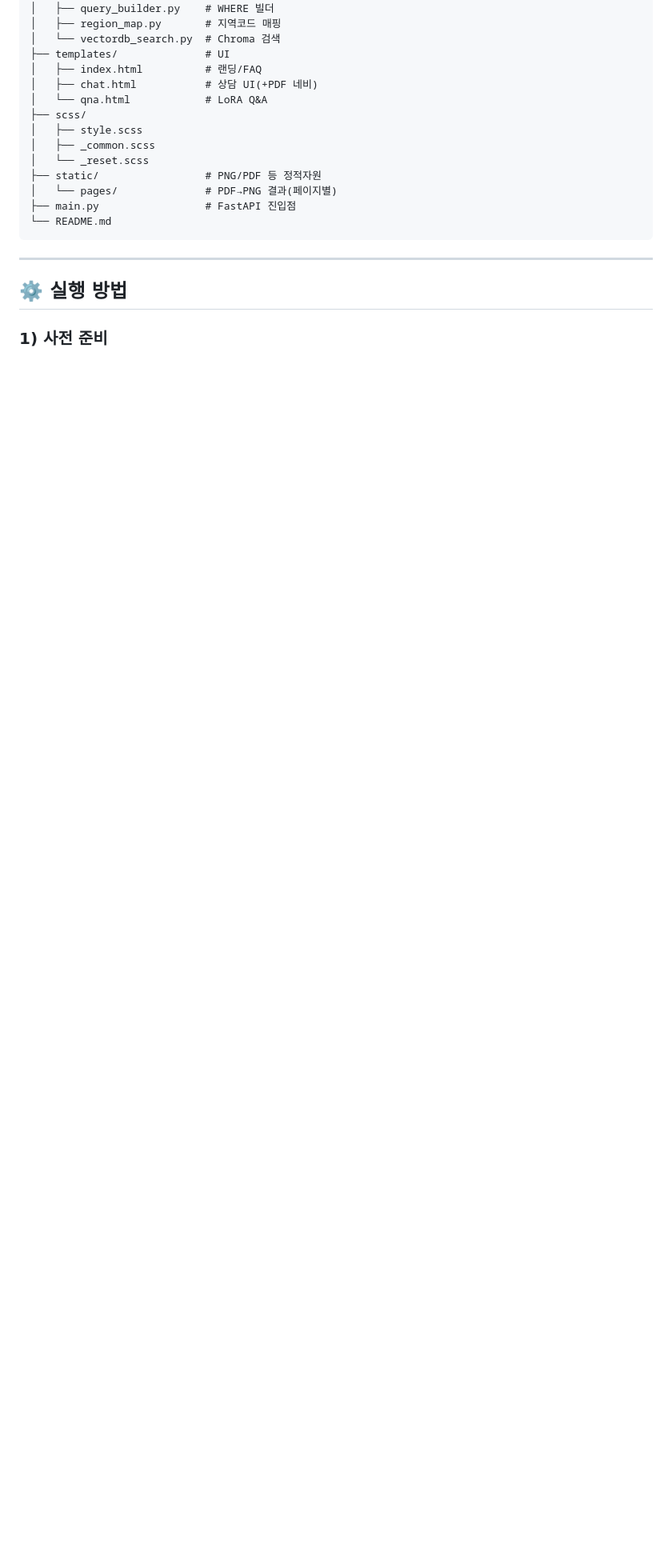
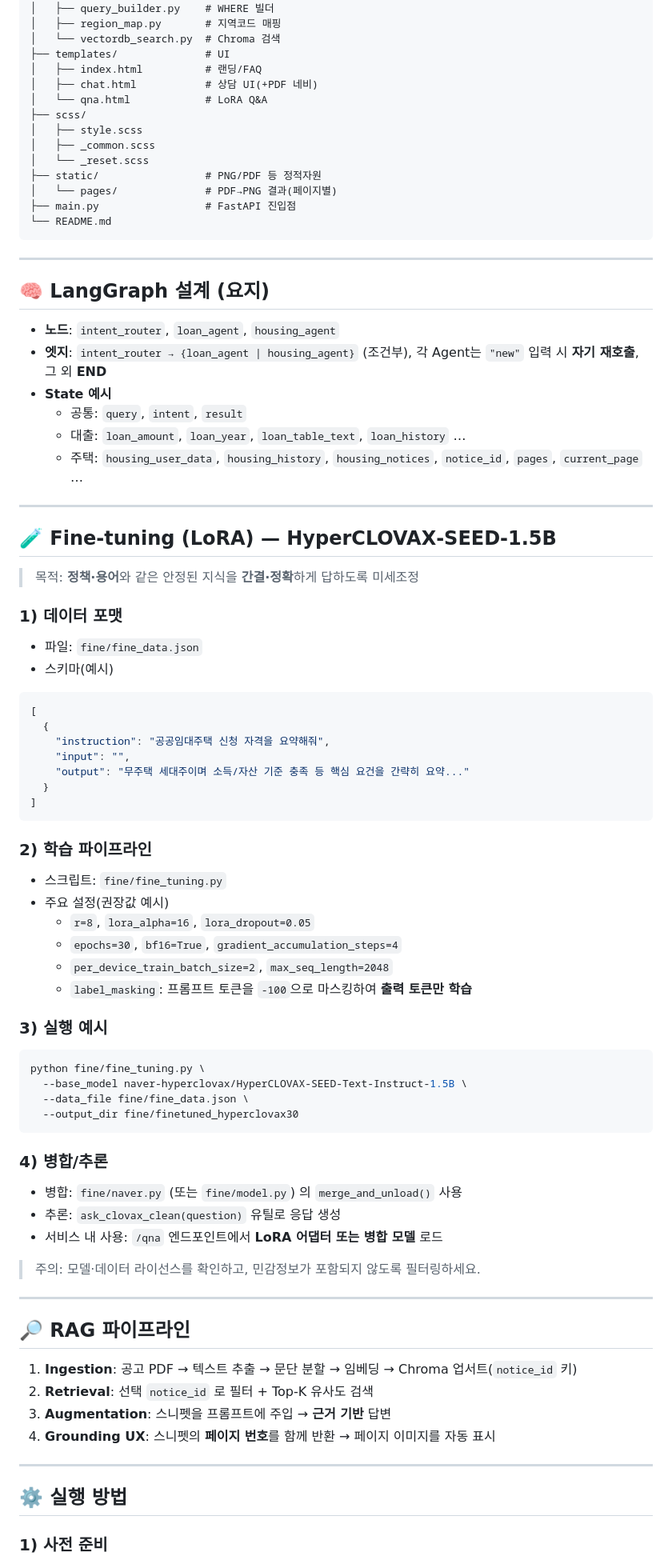
Before and after one commit to ChangMin59/welhome, a Markdown page: README.md, the part around one of its changes. Shown at 80% size. GitHub-like rendering; blank space fills up the shorter version.

````diff
--- a/README.md
+++ b/README.md
@@ -111,6 +103,66 @@ WELHOME/
 
 ---
 
+## 🧠 LangGraph 설계 (요지)
+- **노드**: `intent_router`, `loan_agent`, `housing_agent`
+- **엣지**: `intent_router → {loan_agent | housing_agent}` (조건부), 각 Agent는 `"new"` 입력 시 **자기 재호출**, 그 외 **END**
+- **State 예시**
+  - 공통: `query`, `intent`, `result`
+  - 대출: `loan_amount`, `loan_year`, `loan_table_text`, `loan_history` …
+  - 주택: `housing_user_data`, `housing_history`, `housing_notices`, `notice_id`, `pages`, `current_page` …
+
+---
+
+## 🧪 Fine‑tuning (LoRA) — HyperCLOVAX‑SEED‑1.5B
+> 목적: **정책·용어**와 같은 안정된 지식을 **간결·정확**하게 답하도록 미세조정
+
+### 1) 데이터 포맷
+- 파일: `fine/fine_data.json`
+- 스키마(예시)
+```json
+[
+  {
+    "instruction": "공공임대주택 신청 자격을 요약해줘",
+    "input": "",
+    "output": "무주택 세대주이며 소득/자산 기준 충족 등 핵심 요건을 간략히 요약..."
+  }
+]
+```
+
+### 2) 학습 파이프라인
+- 스크립트: `fine/fine_tuning.py`
+- 주요 설정(권장값 예시)
+  - `r=8`, `lora_alpha=16`, `lora_dropout=0.05`
+  - `epochs=30`, `bf16=True`, `gradient_accumulation_steps=4`
+  - `per_device_train_batch_size=2`, `max_seq_length=2048`
+  - `label_masking`: 프롬프트 토큰을 `-100`으로 마스킹하여 **출력 토큰만 학습**
+
+### 3) 실행 예시
+```bash
+python fine/fine_tuning.py \
+  --base_model naver-hyperclovax/HyperCLOVAX-SEED-Text-Instruct-1.5B \
+  --data_file fine/fine_data.json \
+  --output_dir fine/finetuned_hyperclovax30
+```
+
+### 4) 병합/추론
+- 병합: `fine/naver.py` (또는 `fine/model.py`) 의 `merge_and_unload()` 사용
+- 추론: `ask_clovax_clean(question)` 유틸로 응답 생성
+- 서비스 내 사용: `/qna` 엔드포인트에서 **LoRA 어댑터 또는 병합 모델** 로드
+
+> 주의: 모델·데이터 라이선스를 확인하고, 민감정보가 포함되지 않도록 필터링하세요.
+
+---
+
+## 🔎 RAG 파이프라인
+1) **Ingestion**: 공고 PDF → 텍스트 추출 → 문단 분할 → 임베딩 → Chroma 업서트(`notice_id` 키)
+2) **Retrieval**: 선택 `notice_id` 로 필터 + Top‑K 유사도 검색
+3) **Augmentation**: 스니펫을 프롬프트에 주입 → **근거 기반** 답변
+4) **Grounding UX**: 스니펫의 **페이지 번호**를 함께 반환 → 페이지 이미지를 자동 표시
+
+---
+
 ## ⚙️ 실행 방법
+
 ### 1) 사전 준비
 - **Python 3.10+**, (권장) CUDA 가능 환경
````
Also changed, not shown: other parts of README.md (+33 -71 lines).
